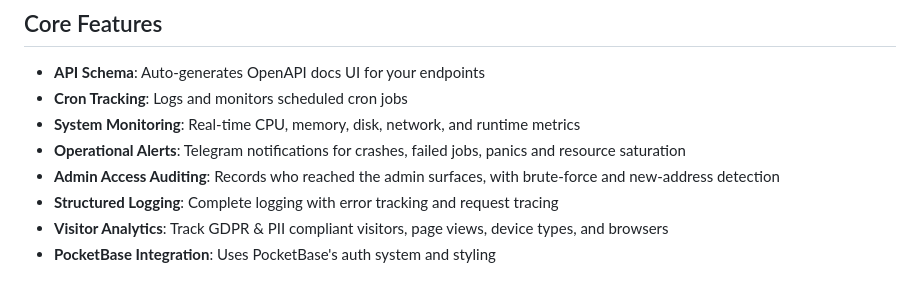
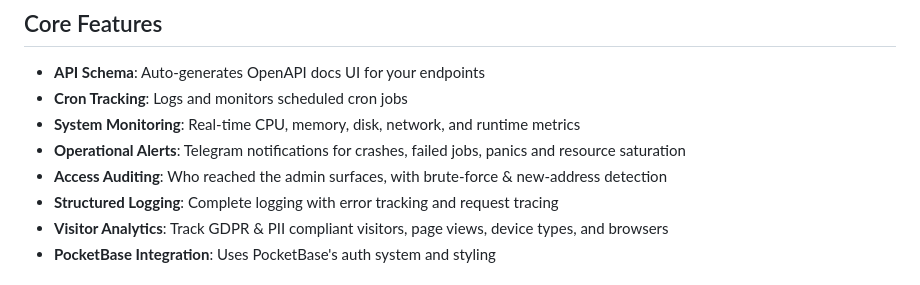
Before and after one commit to magooney-loon/pb-ext, a Markdown page: README.md, the part around the change. Drawn GitHub-style.

```diff
--- a/README.md
+++ b/README.md
@@ -16,7 +16,7 @@ Enhanced PocketBase server with monitoring, alerting, auditing, logging & API do
 - **Cron Tracking**: Logs and monitors scheduled cron jobs
 - **System Monitoring**: Real-time CPU, memory, disk, network, and runtime metrics
 - **Operational Alerts**: Telegram notifications for crashes, failed jobs, panics and resource saturation
-- **Admin Access Auditing**: Records who reached the admin surfaces, with brute-force and new-address detection
+- **Access Auditing**: Who reached the admin surfaces, with brute-force & new-address detection
 - **Structured Logging**: Complete logging with error tracking and request tracing
 - **Visitor Analytics**: Track GDPR & PII compliant visitors, page views, device types, and browsers
 - **PocketBase Integration**: Uses PocketBase's auth system and styling
```
